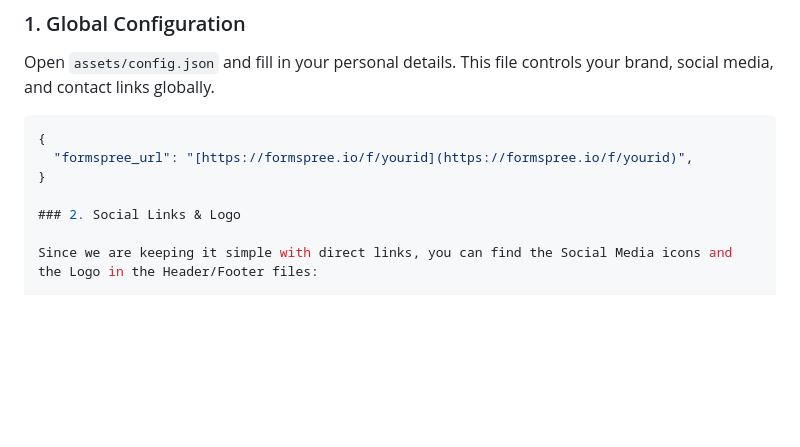
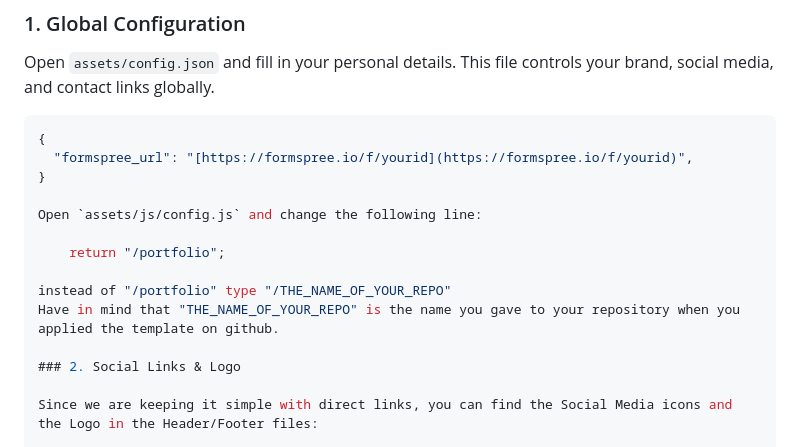
Before and after one commit to ibaiminiaturas/PortfolioWebTemplate, a Markdown page: README.md, the part around one of its changes. GitHub-like rendering; blank space fills up the shorter version.

```diff
--- a/README.md
+++ b/README.md
@@ -35,6 +77,13 @@ Open `assets/config.json` and fill in your personal details. This file controls
 {
   "formspree_url": "[https://formspree.io/f/yourid](https://formspree.io/f/yourid)",
 }
+
+Open `assets/js/config.js` and change the following line:
+
+    return "/portfolio";
+
+instead of "/portfolio" type "/THE_NAME_OF_YOUR_REPO"
+Have in mind that "THE_NAME_OF_YOUR_REPO" is the name you gave to your repository when you applied the template on github.
 
 ### 2. Social Links & Logo
 
```
Also changed, not shown: other parts of README.md (+45 -3 lines).
